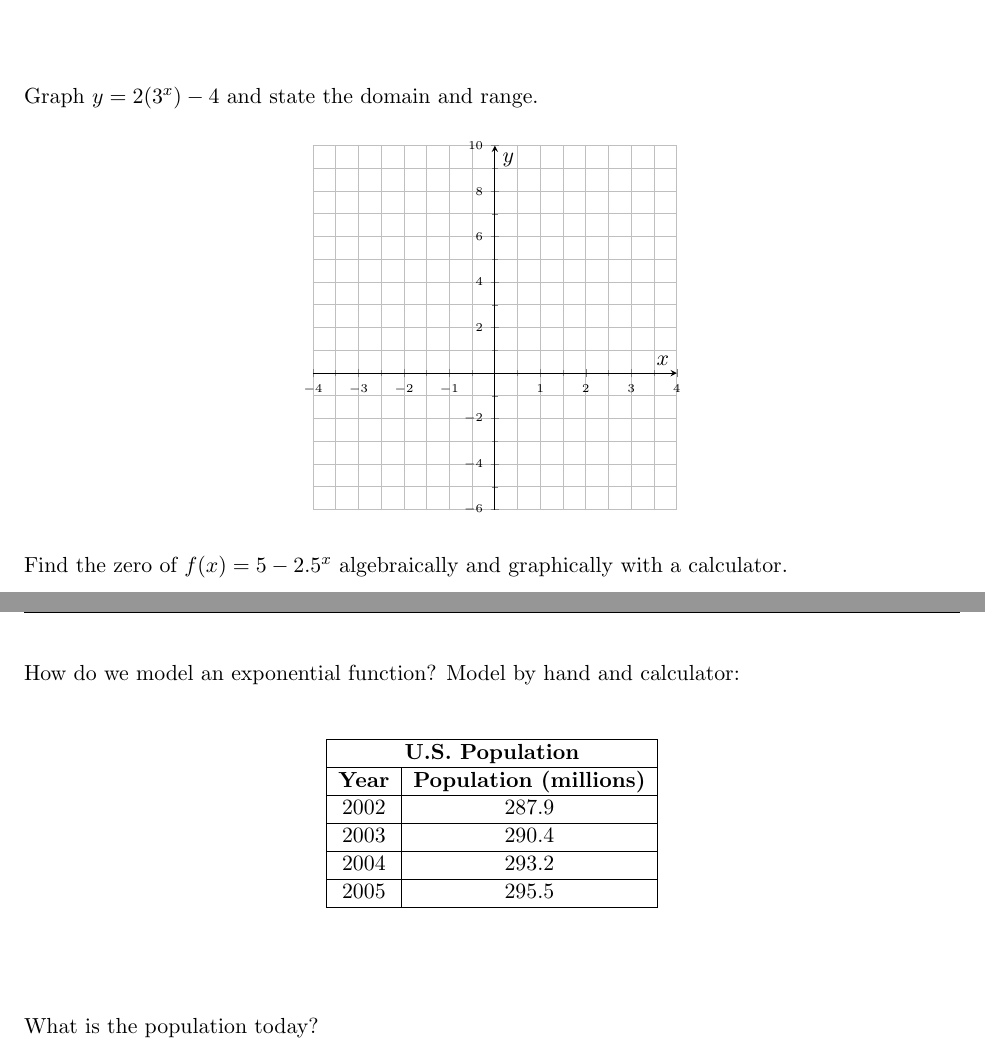
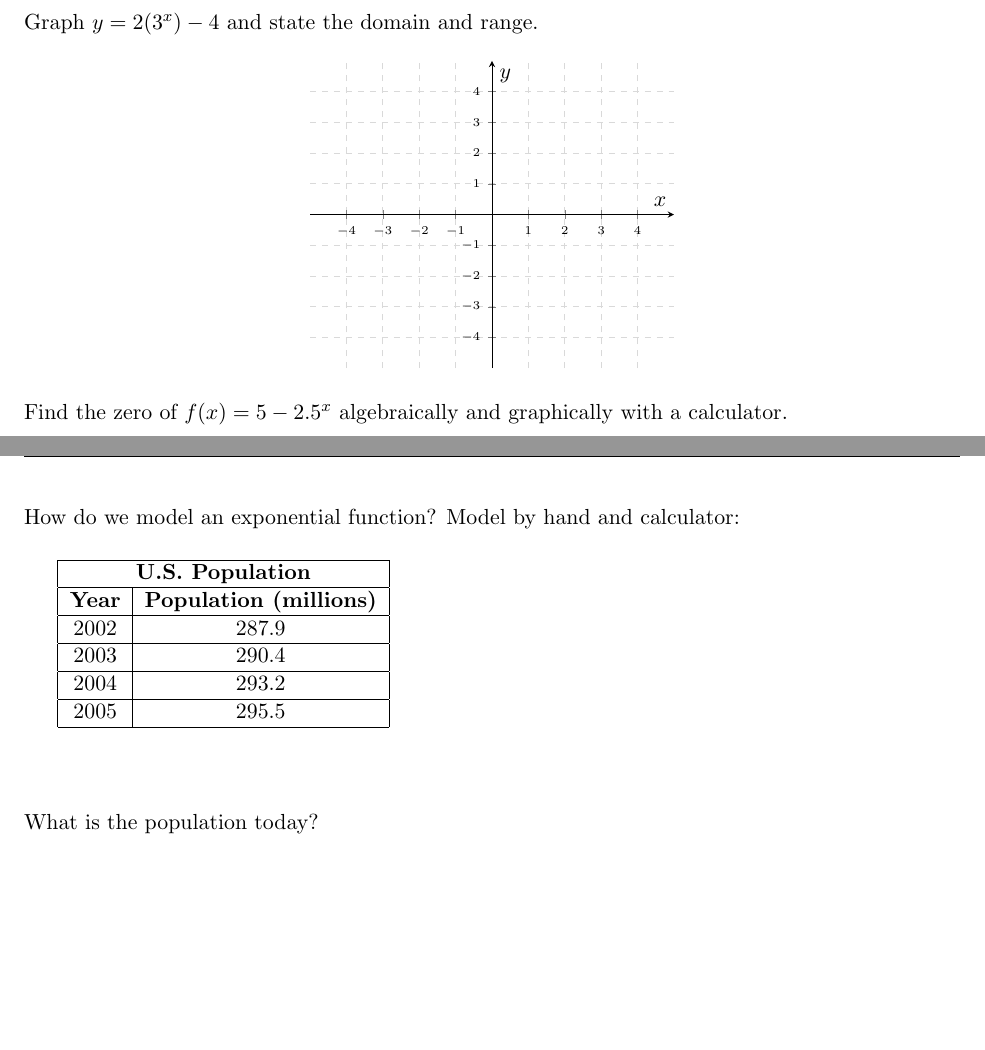
Before and after one commit to connerglover/cchs-apcalc-bc, a LaTeX document (u1/n3.tex): two parts of pages 1 and 2 of 2, joined at a grey line, cut so that both start at the same text, the shorter picture padded with empty space. Compiled offline with pdfLaTeX.

Commit message:
Consolidate graph and left justify table
Removed the TikZ graph and center environment from the document.

```diff
--- a/u1/n3.tex
+++ b/u1/n3.tex
@@ -14,25 +14,7 @@
 
 \noindent Graph $y=2(3^x)-4$ and state the domain and range.
 
-\begin{center}
-\begin{tikzpicture}
-\begin{axis}[
-    axis lines = middle,
-    grid = both,
-    xlabel = {$x$},
-    ylabel = {$y$},
-    xmin = -4, xmax = 4,
-    ymin = -6, ymax = 10,
-    xtick = {-4,-3,...,4},
-    ytick = {-6,-4,...,10},
-    width = 8cm,
-    height = 8cm,
-    tick label style={font=\tiny},
-    minor tick num=1
-]
-\end{axis}
-\end{tikzpicture}
-\end{center}
+\emptygraph
 
 \noindent Find the zero of $f(x)=5-2.5^x$ algebraically and graphically with a calculator.
 
@@ -51,7 +33,6 @@
 
 \vspace{0.5cm}
 
-\begin{center}
 \begin{tabular}{|c|c|}
     \hline
     \multicolumn{2}{|c|}{\textbf{U.S. Population}} \\ \hline
```
Also changed, not shown: u1/n3.tex (1 more changed lines).
